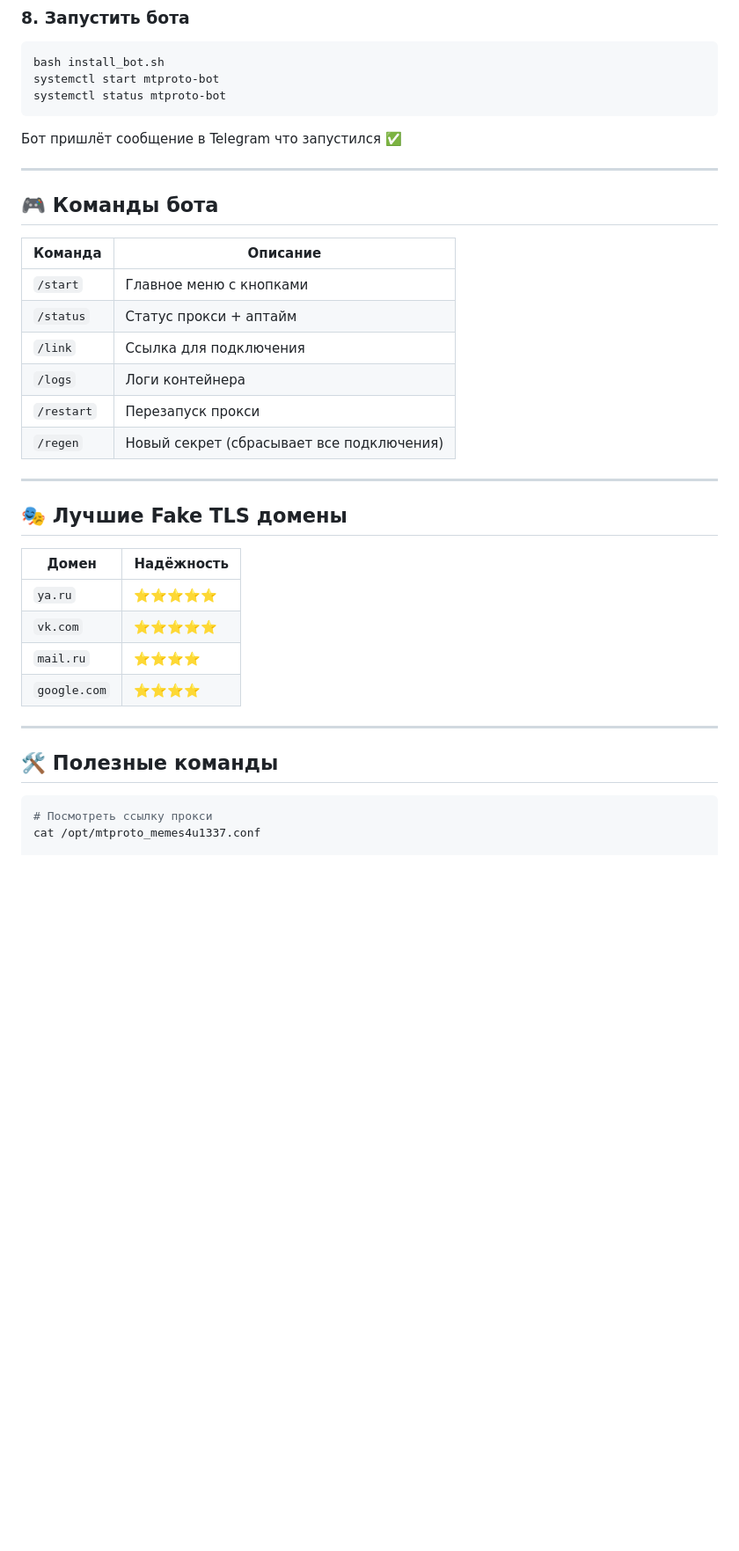
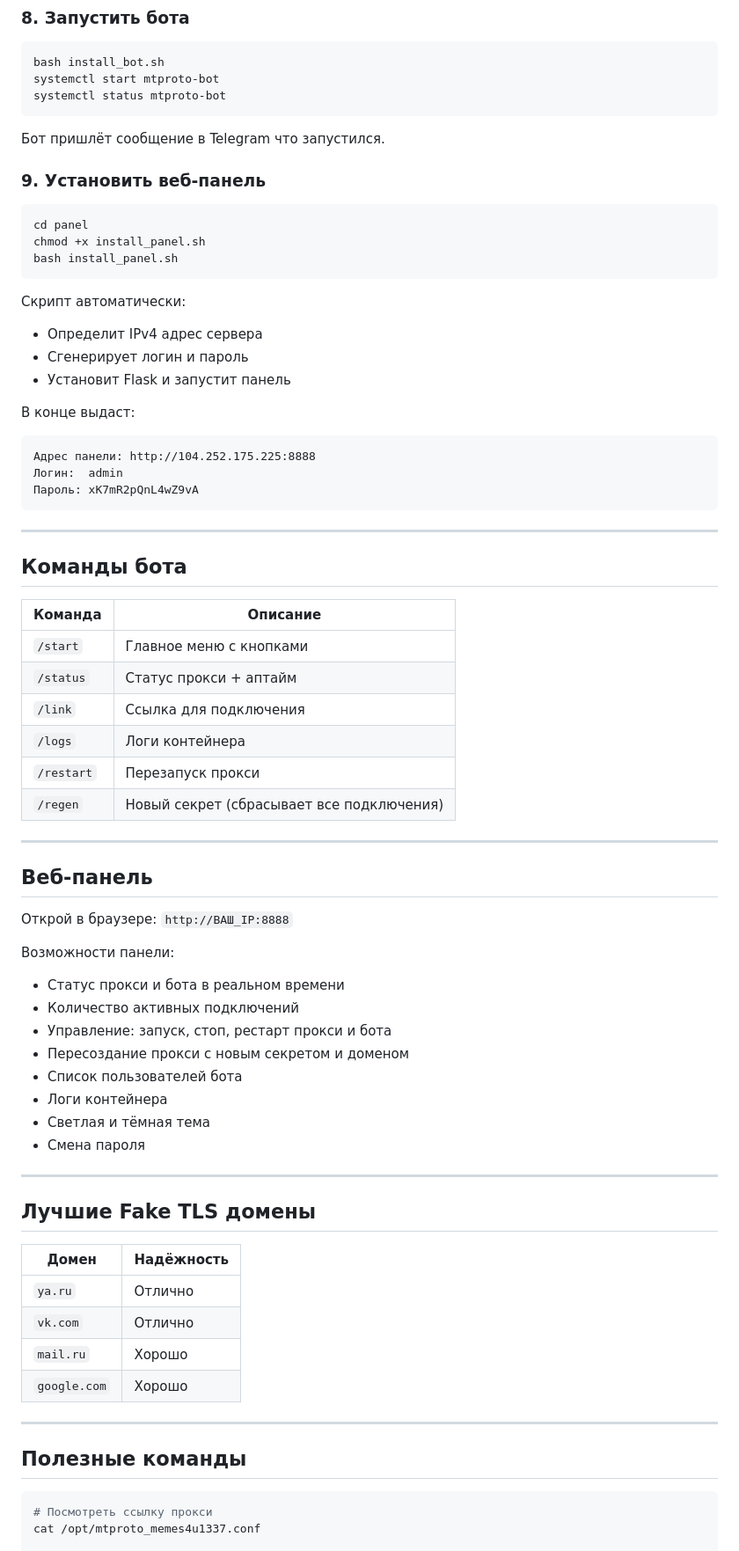
Before and after one commit to memes4u1337/proxy-telegram-memes4u1337, a Markdown page: README.md, the part around one of its changes. Shown at 88% size. Rendered like a GitHub page; blank space fills up the shorter version.

````diff
--- a/README.md
+++ b/README.md
@@ -114,11 +113,31 @@ systemctl start mtproto-bot
 systemctl status mtproto-bot
 ```
 
-Бот пришлёт сообщение в Telegram что запустился ✅
+Бот пришлёт сообщение в Telegram что запустился.
+
+### 9. Установить веб-панель
+
+```bash
+cd panel
+chmod +x install_panel.sh
+bash install_panel.sh
+```
+
+Скрипт автоматически:
+- Определит IPv4 адрес сервера
+- Сгенерирует логин и пароль
+- Установит Flask и запустит панель
+
+В конце выдаст:
+```
+Адрес панели: http://104.252.175.225:8888
+Логин:  admin
+Пароль: xK7mR2pQnL4wZ9vA
+```
 
 ---
 
-## 🎮 Команды бота
+## Команды бота
 
 | Команда | Описание |
 |---------|----------|
@@ -131,18 +150,34 @@ systemctl status mtproto-bot
 
 ---
 
-## 🎭 Лучшие Fake TLS домены
+## Веб-панель
+
+Открой в браузере: `http://ВАШ_IP:8888`
+
+Возможности панели:
+- Статус прокси и бота в реальном времени
+- Количество активных подключений
+- Управление: запуск, стоп, рестарт прокси и бота
+- Пересоздание прокси с новым секретом и доменом
+- Список пользователей бота
+- Логи контейнера
+- Светлая и тёмная тема
+- Смена пароля
+
+---
+
+## Лучшие Fake TLS домены
 
 | Домен | Надёжность |
 |-------|-----------|
-| `ya.ru` | ⭐⭐⭐⭐⭐ |
-| `vk.com` | ⭐⭐⭐⭐⭐ |
-| `mail.ru` | ⭐⭐⭐⭐ |
-| `google.com` | ⭐⭐⭐⭐ |
+| `ya.ru` | Отлично |
+| `vk.com` | Отлично |
+| `mail.ru` | Хорошо |
+| `google.com` | Хорошо |
 
 ---
 
-## 🛠 Полезные команды
+## Полезные команды
 
 ```bash
 # Посмотреть ссылку прокси
````
Also changed, not shown: other parts of README.md (+21 -22 lines).
